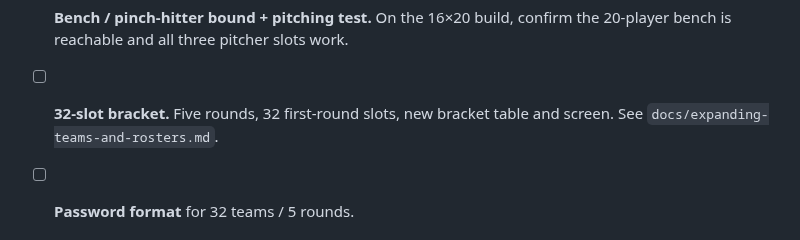
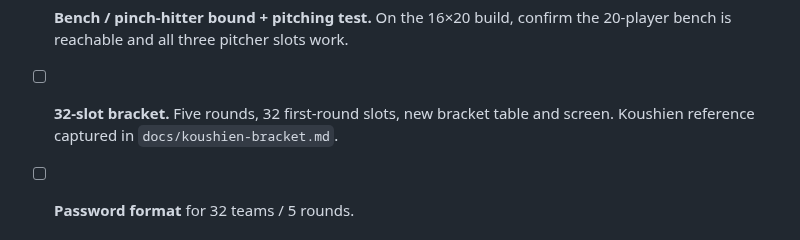
Before and after one commit to davefmurray/little-league, a Markdown page: TODO.md, the part around the change. Drawn GitHub-style.

```diff
--- a/TODO.md
+++ b/TODO.md
@@ -54,7 +54,7 @@ section to five items or fewer.
 - [ ] **Bench / pinch-hitter bound + pitching test.** On the 16×20 build,
       confirm the 20-player bench is reachable and all three pitcher slots work.
 - [ ] **32-slot bracket.** Five rounds, 32 first-round slots, new bracket table
-      and screen. See `docs/expanding-teams-and-rosters.md`.
+      and screen. Koushien reference captured in `docs/koushien-bracket.md`.
 - [ ] **Password format** for 32 teams / 5 rounds.
 
 ## Next (P1)
```
Also changed, not shown: README.md (+1 -0 lines), docs/koushien-bracket.md (added, +42 -0 lines), docs/koushien-bracket.png (added).
